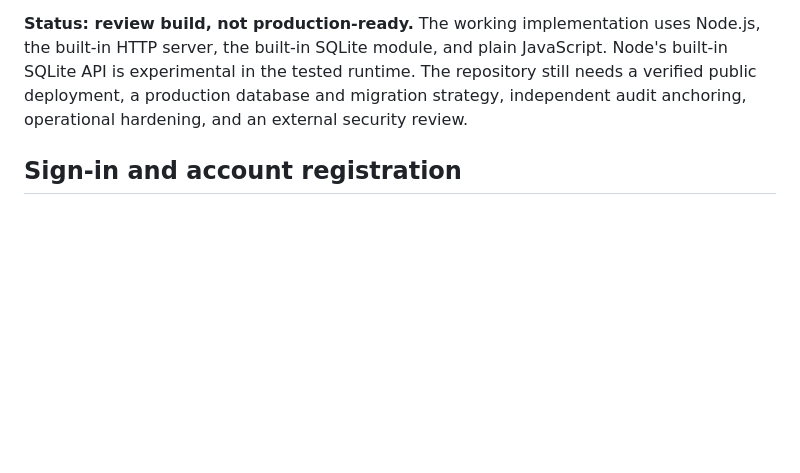
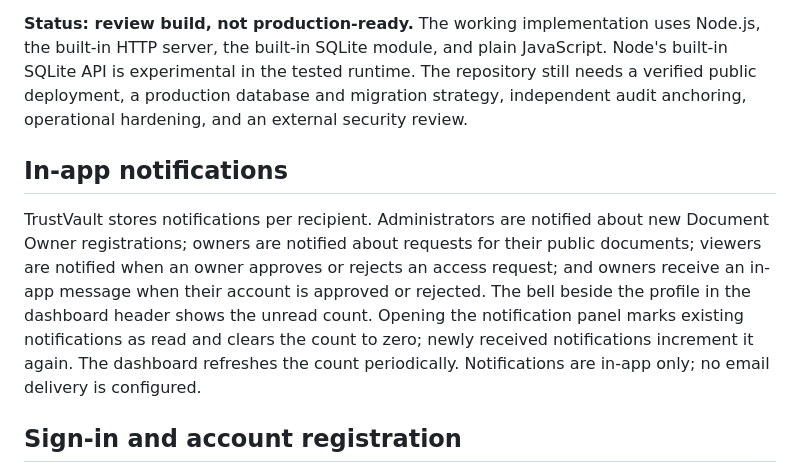
Before and after one commit to 23jr1a04b0-max/Trust-Vault, a Markdown page: README.md, the part around the change. Rendered like a GitHub page; blank space fills up the shorter version.

Commit message:
Document and test role-based in-app notifications (README.md)

```diff
--- a/README.md
+++ b/README.md
@@ -3,6 +3,10 @@
 TrustVault is a security-first document workspace. Document owners upload files, choose Public or Private visibility, and grant named people document-specific Read, Download, or Edit permissions with optional expiry. Every protected document request is authorized on the server. Revoking a grant blocks the next protected request. Administrators can inspect account status and audit metadata, but administrator role alone does not grant document-content access.
 
 **Status: review build, not production-ready.** The working implementation uses Node.js, the built-in HTTP server, the built-in SQLite module, and plain JavaScript. Node's built-in SQLite API is experimental in the tested runtime. The repository still needs a verified public deployment, a production database and migration strategy, independent audit anchoring, operational hardening, and an external security review.
+
+## In-app notifications
+
+TrustVault stores notifications per recipient. Administrators are notified about new Document Owner registrations; owners are notified about requests for their public documents; viewers are notified when an owner approves or rejects an access request; and owners receive an in-app message when their account is approved or rejected. The bell beside the profile in the dashboard header shows the unread count. Opening the notification panel marks existing notifications as read and clears the count to zero; newly received notifications increment it again. The dashboard refreshes the count periodically. Notifications are in-app only; no email delivery is configured.
 
 ## Sign-in and account registration
 
```
